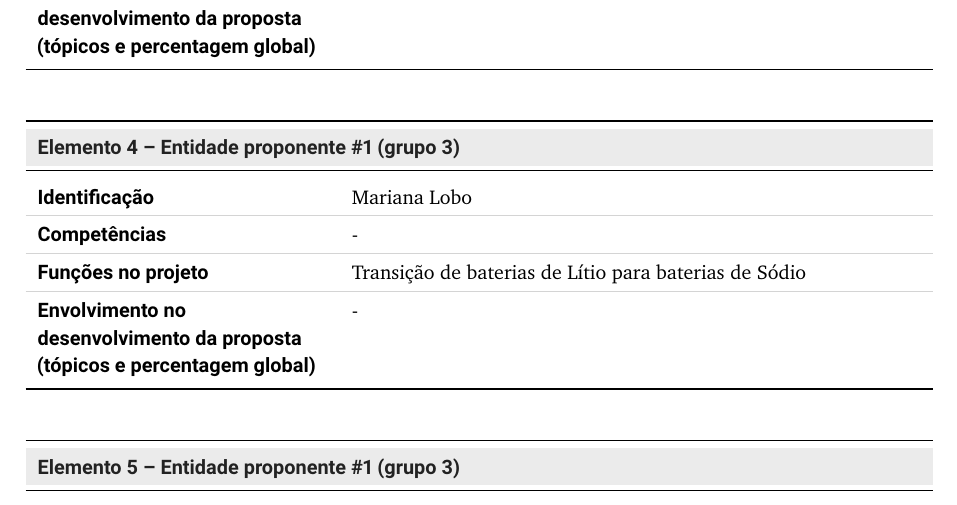
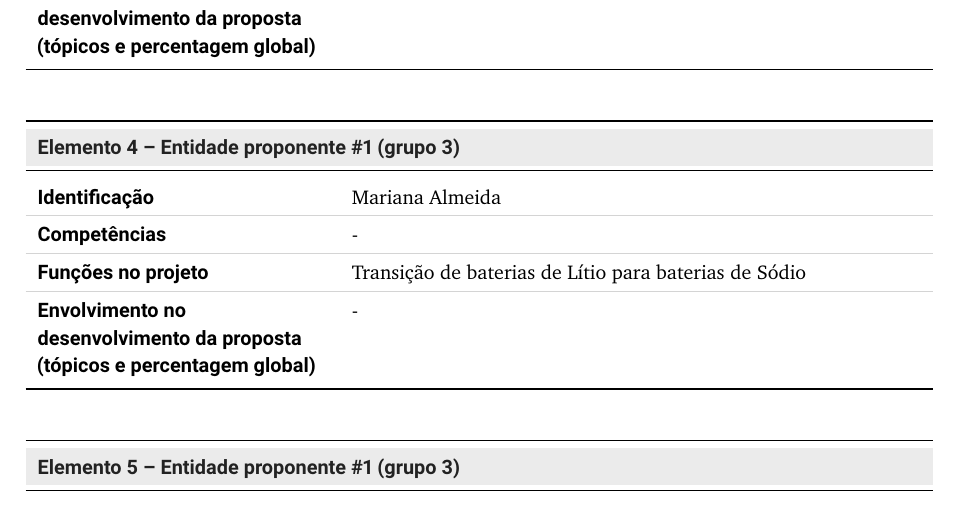
Before and after one commit to marcoaparicio1320-png/Relat-rio-SEM, a LaTeX document (main.tex, which reads sections/1_introducao.tex): part of page 5 of 15, cut so that both start at the same text. Compiled offline with pdfLaTeX.

Commit message:
Update from inscrive.io

```diff
--- a/sections/1_introducao.tex
+++ b/sections/1_introducao.tex
@@ -108,7 +108,7 @@
 {{-}}
 
 \tabelaElemento{Elemento 4 -- Entidade proponente \#1 (grupo 3)}
-{{Mariana Lobo}}
+{{Mariana Almeida}}
 {{-}}
 {{Transição de baterias de Lítio para baterias de Sódio}}
 {{-}}
```
